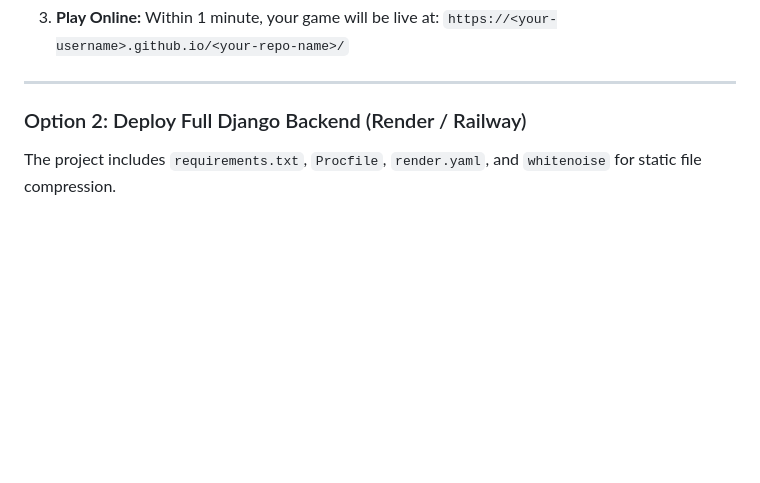
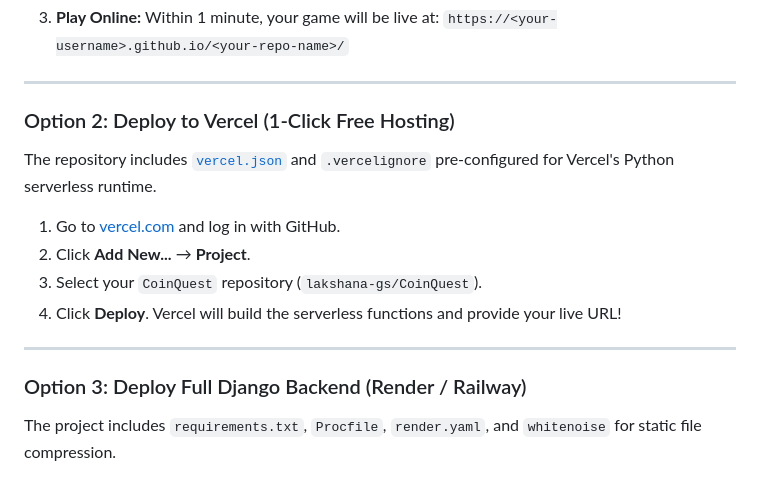
Before and after one commit to lakshana-gs/CoinQuest, a Markdown page: README.md, the part around the change. GitHub-like rendering; blank space fills up the shorter version.

Commit message:
Update README with Vercel deployment guide

```diff
--- a/README.md
+++ b/README.md
@@ -92,7 +92,18 @@ The repository includes a ready-to-run static build in the [`docs/`](docs/) fold
 
 ---
 
-### Option 2: Deploy Full Django Backend (Render / Railway)
+### Option 2: Deploy to Vercel (1-Click Free Hosting)
+
+The repository includes [`vercel.json`](vercel.json) and `.vercelignore` pre-configured for Vercel's Python serverless runtime.
+
+1. Go to [vercel.com](https://vercel.com) and log in with GitHub.
+2. Click **Add New...** → **Project**.
+3. Select your `CoinQuest` repository (`lakshana-gs/CoinQuest`).
+4. Click **Deploy**. Vercel will build the serverless functions and provide your live URL!
+
+---
+
+### Option 3: Deploy Full Django Backend (Render / Railway)
 
 The project includes `requirements.txt`, `Procfile`, `render.yaml`, and `whitenoise` for static file compression.
 
```
